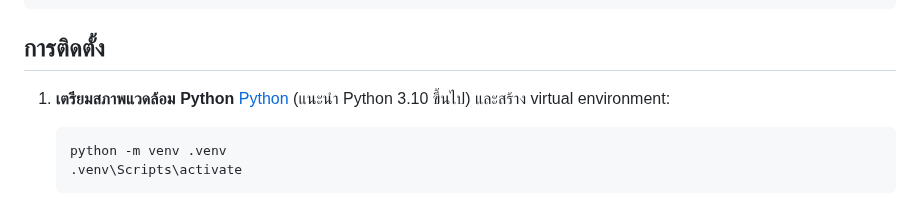
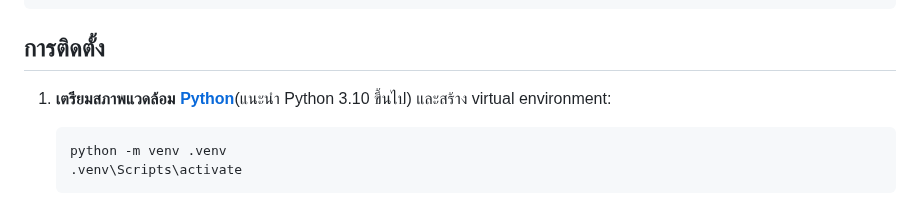
Before and after one commit to Tues1999/Data-Financial-Miniproject, a Markdown page: README.md, the part around the change. Rendered like a GitHub page.

````diff
--- a/README.md
+++ b/README.md
@@ -41,7 +41,7 @@ Excel ที่มีตารางสรุปยอดท้ายไฟล
 
 ## การติดตั้ง
 
-1. **เตรียมสภาพแวดล้อม Python** [Python](https://www.python.org/downloads/) (แนะนำ Python 3.10 ขึ้นไป) และสร้าง virtual environment:
+1. **เตรียมสภาพแวดล้อม [Python](https://www.python.org/downloads/)**(แนะนำ Python 3.10 ขึ้นไป) และสร้าง virtual environment:
 
    ```bash
    python -m venv .venv
````
